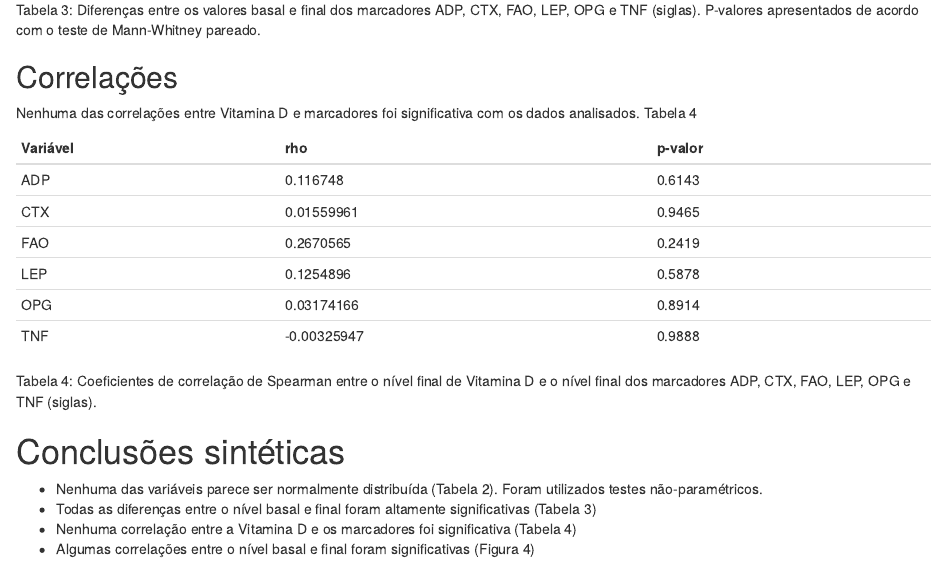
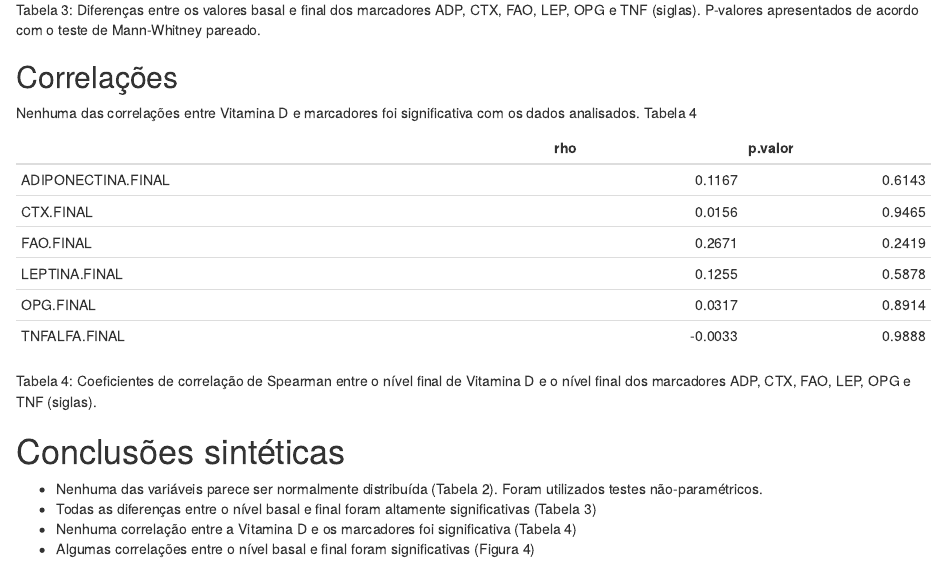
Before and after one commit to philsf-biostat/analise_dados_DL, an R Markdown document (relatorio/analise_dados_DL.Rmd): the page in a window 1100 px wide, from 4620 px down. Rendered offline with R 4.5, knitr and Pandoc, with nearby package versions.

Commit message:
Tabela de correlações agora automática

````diff
--- a/relatorio/analise_dados_DL.Rmd
+++ b/relatorio/analise_dados_DL.Rmd
@@ -81,14 +81,10 @@ Tabela 3: Diferenças entre os valores basal e final dos marcadores ADP, CTX, FA
 
 Nenhuma das correlações entre Vitamina D e marcadores foi significativa com os dados analisados. Tabela 4
 
-Variável | rho | p-valor
---- | --- | --- | ---
-ADP | 0.116748 | 0.6143
-CTX | 0.01559961 | 0.9465
-FAO | 0.2670565 | 0.2419
-LEP | 0.1254896 | 0.5878
-OPG | 0.03174166 | 0.8914
-TNF | -0.00325947 | 0.9888
+```{r, results='asis', echo=FALSE}
+ct <- read.table("../resultados/cortest.dat")
+knitr::kable(ct)
+```
 
 Tabela 4: Coeficientes de correlação de Spearman entre o nível final de Vitamina D e o nível final dos marcadores ADP, CTX, FAO, LEP, OPG e TNF (siglas).
 
````
